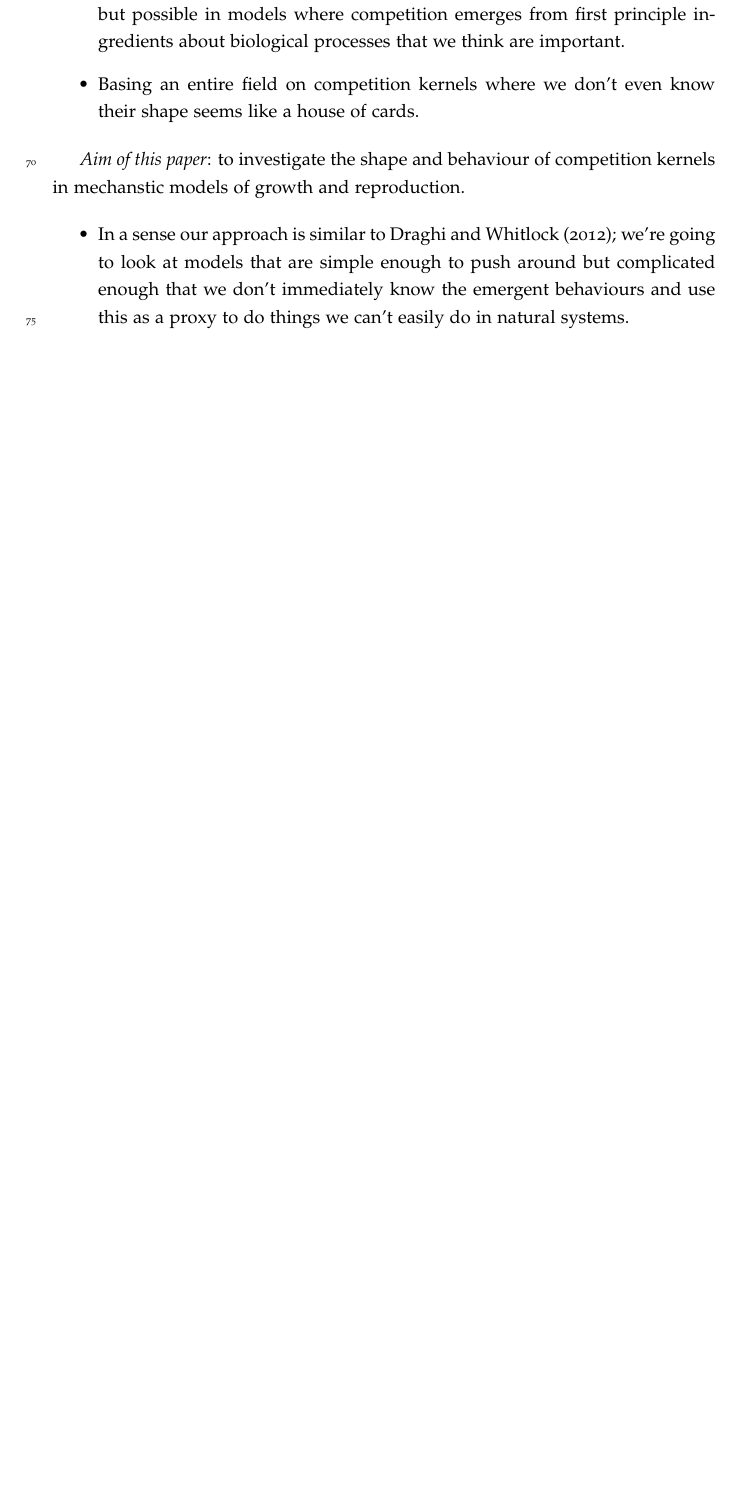
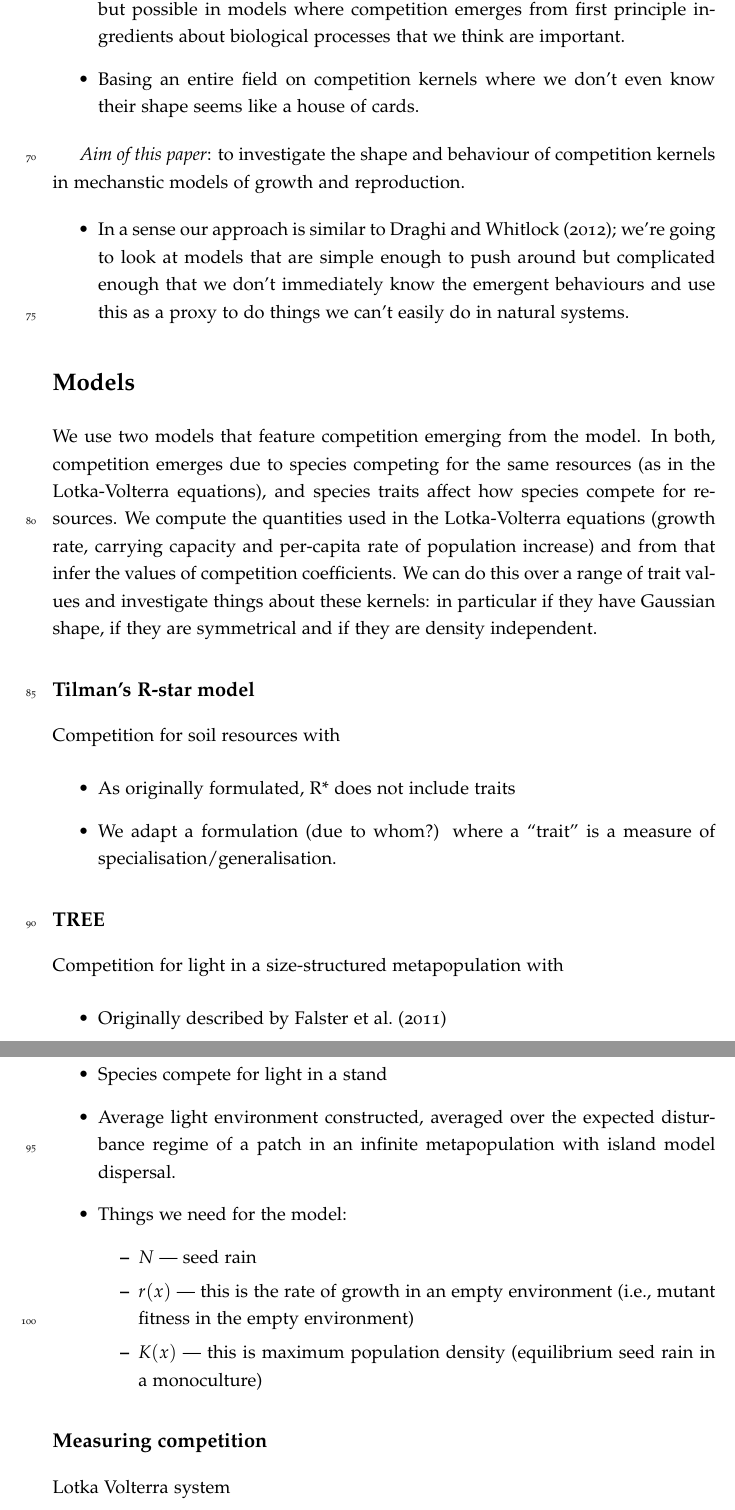
Before and after one commit to traitecoevo/competition_kernels, a LaTeX document (ms/competition-kernels.tex): part of page 3 of 7 before the commit and two parts of pages 3 and 4 of 9 after it, the two joined at a grey line, cut so that both start at the same text, the shorter picture padded with empty space. Compiled offline with pdfLaTeX.

Commit message:
Grab existing content

```diff
--- a/ms/competition-kernels.tex
+++ b/ms/competition-kernels.tex
@@ -143,6 +143,62 @@ competition kernels in mechanstic models of growth and reproduction.
   in natural systems.
 \end{itemize}
 
+\section{Models}
+
+% In the first paragraph, I guess we describe the entire approach as
+% well as possible.
+We use two models that feature competition emerging from the model.
+In both, competition emerges due to species competing for the same
+resources (as in the Lotka-Volterra equations), and species traits
+affect how species compete for resources.  We compute the quantities
+used in the Lotka-Volterra equations (growth rate, carrying capacity
+and per-capita rate of population increase) and from that infer the
+values of competition coefficients.
+% Make sure to hit all these points in the intro:
+We can do this over a range of trait values and investigate things
+about these kernels: in particular if they have Gaussian shape, if
+they are symmetrical and if they are density independent.
+
+
+\subsection{Tilman's R-star model}
+
+Competition for soil resources with
+
+\begin{itemize}
+\item As originally formulated, R* does not include traits
+\item We adapt a formulation (due to whom?) where a ``trait'' is a
+  measure of specialisation/generalisation.
+\end{itemize}
+
+
+\subsection{TREE}
+Competition for light in a size-structured metapopulation with
+
+\begin{itemize}
+\item Originally described by \citet{Falster-2011}
+\item Species compete for light in a stand
+\item Average light environment constructed, averaged over the
+  expected disturbance regime of a patch in an infinite metapopulation
+  with island model dispersal.
+\item Things we need for the model:
+  \begin{itemize}
+  \item $N$ --- seed rain
+  \item $r(x)$ --- this is the rate of growth in an empty environment
+    (i.e., mutant fitness in the empty environment)
+  \item $K(x)$ --- this is maximum population density (equilibrium
+    seed rain in a monoculture)
+  \end{itemize}
+\end{itemize}
+
+
+\subsection{Measuring competition}
+Lotka Volterra system
+
+
+\clearpage
+
+\section{Results}
+
 \clearpage
 \section{Discussion}
 
```
